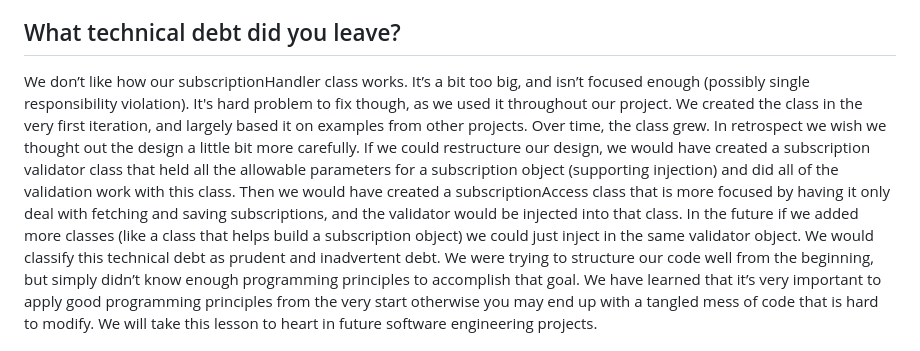
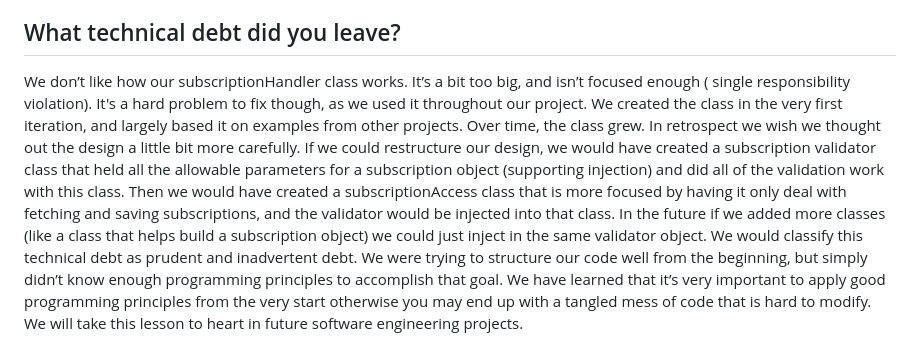
Before and after one commit to hassannauman123/Subscription-Tracker-Android-Application, a Markdown page: docs/WorkSheet3.md, the part around the change. GitHub-like rendering.

```diff
--- a/docs/WorkSheet3.md
+++ b/docs/WorkSheet3.md
@@ -11,7 +11,7 @@ Commit where changes were made: https://code.cs.umanitoba.ca/3350-summer2023/gho
 
 ## What technical debt did you leave?
 
-We don’t like how our subscriptionHandler class works. It’s a bit too big, and isn’t focused enough (possibly single responsibility violation). It's hard problem to fix though, as we used it throughout our project. We created the class in the very first iteration, and largely based it on examples from other projects. Over time, the class grew. In retrospect we wish we thought out the design a little bit more carefully.
+We don’t like how our subscriptionHandler class works. It’s a bit too big, and isn’t focused enough ( single responsibility violation). It's a hard problem to fix though, as we used it throughout our project. We created the class in the very first iteration, and largely based it on examples from other projects. Over time, the class grew. In retrospect we wish we thought out the design a little bit more carefully.
 If we could restructure our design, we would have created a subscription validator class that held all the allowable parameters for a subscription object (supporting injection) and did all of the validation work with this class. Then we would have created a subscriptionAccess class that is more focused by having it only deal with fetching and saving subscriptions, and the validator would be injected into that class. In the future if we added more classes (like a class that helps build a subscription object) we could just inject in the same validator object. We would classify this technical debt as prudent and inadvertent debt. We were trying to structure our code well from the beginning, but simply didn’t know enough programming principles to accomplish that goal. We have learned that it’s very important to apply good programming principles from the very start otherwise you may end up with a tangled mess of code that is hard to modify. We will take this lesson to heart in future software engineering projects.
 
 
```
